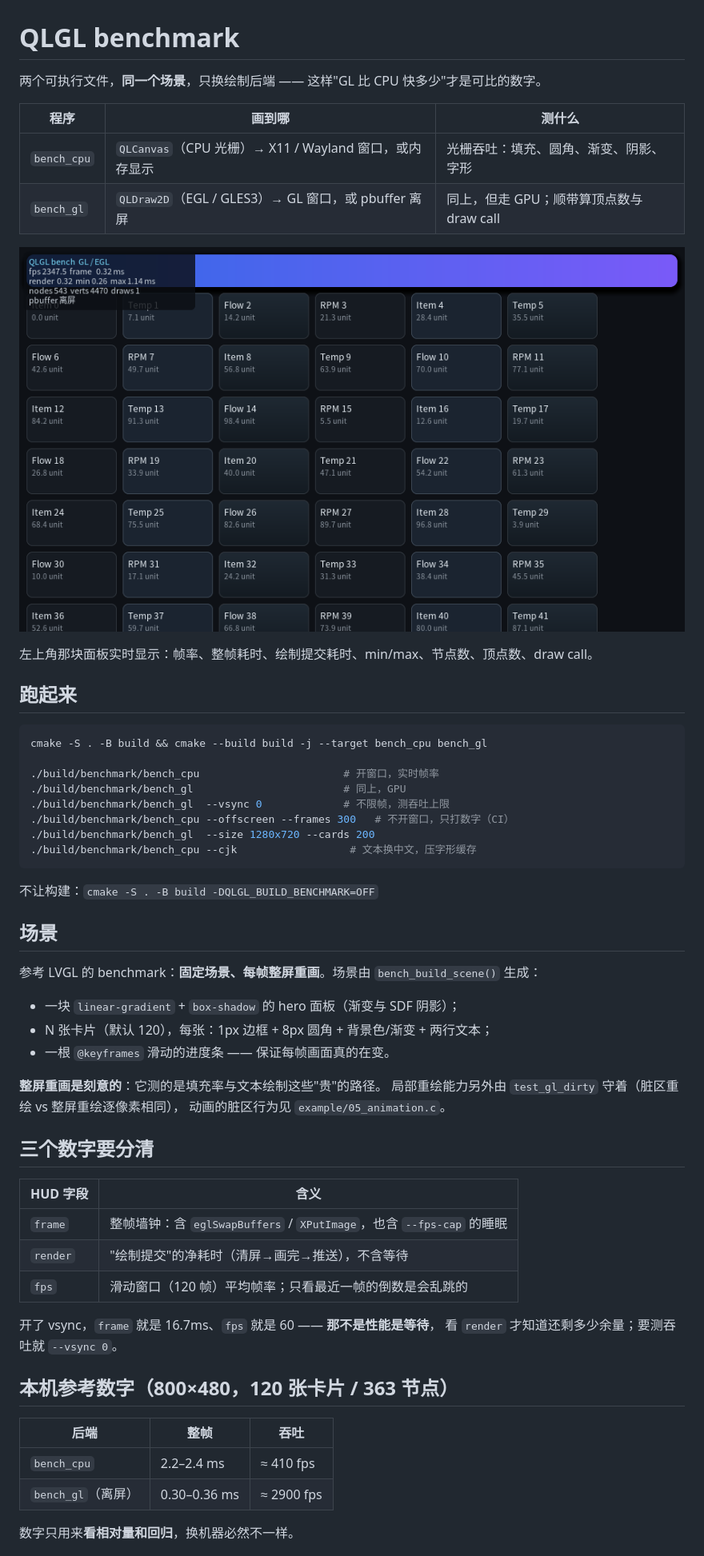
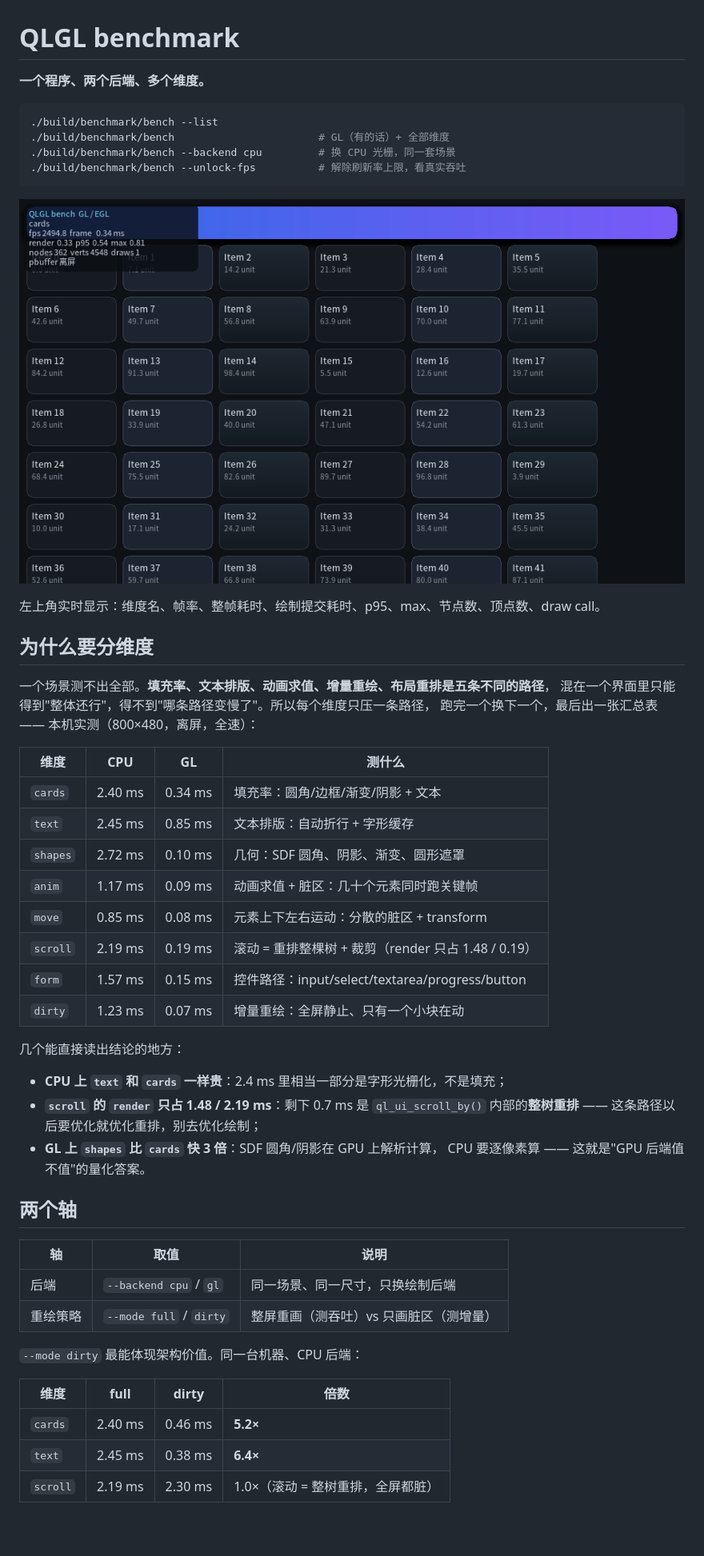
Before and after one commit to xinZh0u/qlgl, a Markdown page: benchmark/README.md, the part around one of its changes. Shown at 80% size. Drawn GitHub-style; pictures changed too: doc/img/bench-gl.png (deleted), doc/img/bench.png (added); blank space fills up the shorter version.

````diff
--- a/benchmark/README.md
+++ b/benchmark/README.md
@@ -1,60 +1,55 @@
 # QLGL benchmark
 
-两个可执行文件，**同一个场景**，只换绘制后端 —— 这样"GL 比 CPU 快多少"才是可比的数字。
-
-| 程序 | 画到哪 | 测什么 |
-|---|---|---|
-| `bench_cpu` | `QLCanvas`（CPU 光栅）→ X11 / Wayland 窗口，或内存显示 | 光栅吞吐：填充、圆角、渐变、阴影、字形 |
-| `bench_gl` | `QLDraw2D`（EGL / GLES3）→ GL 窗口，或 pbuffer 离屏 | 同上，但走 GPU；顺带算顶点数与 draw call |
-
-![GL 后端跑真机窗口的样子](../doc/img/bench-gl.png)
-
-左上角那块面板实时显示：帧率、整帧耗时、绘制提交耗时、min/max、节点数、顶点数、draw call。
-
-## 跑起来
+**一个程序、两个后端、多个维度。**
 
 ```bash
-cmake -S . -B build && cmake --build build -j --target bench_cpu bench_gl
-
-./build/benchmark/bench_cpu                       # 开窗口，实时帧率
-./build/benchmark/bench_gl                        # 同上，GPU
-./build/benchmark/bench_gl  --vsync 0             # 不限帧，测吞吐上限
-./build/benchmark/bench_cpu --offscreen --frames 300   # 不开窗口，只打数字（CI）
-./build/benchmark/bench_gl  --size 1280x720 --cards 200
-./build/benchmark/bench_cpu --cjk                  # 文本换中文，压字形缓存
+./build/benchmark/bench --list
+./build/benchmark/bench                       # GL（有的话）+ 全部维度
+./build/benchmark/bench --backend cpu         # 换 CPU 光栅，同一套场景
+./build/benchmark/bench --unlock-fps          # 解除刷新率上限，看真实吞吐
 ```
 
-不让构建：`cmake -S . -B build -DQLGL_BUILD_BENCHMARK=OFF`
+![bench 跑 cards 维度](../doc/img/bench.png)
 
-## 场景
+左上角实时显示：维度名、帧率、整帧耗时、绘制提交耗时、p95、max、节点数、顶点数、draw call。
 
-参考 LVGL 的 benchmark：**固定场景、每帧整屏重画**。场景由 `bench_build_scene()` 生成：
+## 为什么要分维度
 
-- 一块 `linear-gradient` + `box-shadow` 的 hero 面板（渐变与 SDF 阴影）；
-- N 张卡片（默认 120），每张：1px 边框 + 8px 圆角 + 背景色/渐变 + 两行文本；
-- 一根 `@keyframes` 滑动的进度条 —— 保证每帧画面真的在变。
+一个场景测不出全部。**填充率、文本排版、动画求值、增量重绘、布局重排是五条不同的路径**，
+混在一个界面里只能得到"整体还行"，得不到"哪条路径变慢了"。所以每个维度只压一条路径，
+跑完一个换下一个，最后出一张汇总表 —— 本机实测（800×480，离屏，全速）：
 
-**整屏重画是刻意的**：它测的是填充率与文本绘制这些"贵"的路径。
-局部重绘能力另外由 `test_gl_dirty` 守着（脏区重绘 vs 整屏重绘逐像素相同），
-动画的脏区行为见 `example/05_animation.c`。
+| 维度 | CPU | GL | 测什么 |
+|---|---|---|---|
+| `cards` | 2.40 ms | 0.34 ms | 填充率：圆角/边框/渐变/阴影 + 文本 |
+| `text` | 2.45 ms | 0.85 ms | 文本排版：自动折行 + 字形缓存 |
+| `shapes` | 2.72 ms | 0.10 ms | 几何：SDF 圆角、阴影、渐变、圆形遮罩 |
+| `anim` | 1.17 ms | 0.09 ms | 动画求值 + 脏区：几十个元素同时跑关键帧 |
+| `move` | 0.85 ms | 0.08 ms | 元素上下左右运动：分散的脏区 + transform |
+| `scroll` | 2.19 ms | 0.19 ms | 滚动 = 重排整棵树 + 裁剪（render 只占 1.48 / 0.19） |
+| `form` | 1.57 ms | 0.15 ms | 控件路径：input/select/textarea/progress/button |
+| `dirty` | 1.23 ms | 0.07 ms | 增量重绘：全屏静止、只有一个小块在动 |
 
-## 三个数字要分清
+几个能直接读出结论的地方：
 
-| HUD 字段 | 含义 |
-|---|---|
-| `frame` | 整帧墙钟：含 `eglSwapBuffers` / `XPutImage`，也含 `--fps-cap` 的睡眠 |
-| `render` | "绘制提交"的净耗时（清屏→画完→推送），不含等待 |
-| `fps` | 滑动窗口（120 帧）平均帧率；只看最近一帧的倒数是会乱跳的 |
+- **CPU 上 `text` 和 `cards` 一样贵**：2.4 ms 里相当一部分是字形光栅化，不是填充；
+- **`scroll` 的 `render` 只占 1.48 / 2.19 ms**：剩下 0.7 ms 是 `ql_ui_scroll_by()`
+  内部的**整树重排** —— 这条路径以后要优化就优化重排，别去优化绘制；
+- **GL 上 `shapes` 比 `cards` 快 3 倍**：SDF 圆角/阴影在 GPU 上解析计算，
+  CPU 要逐像素算 —— 这就是"GPU 后端值不值"的量化答案。
 
-开了 vsync，`frame` 就是 16.7ms、`fps` 就是 60 —— **那不是性能是等待**，
-看 `render` 才知道还剩多少余量；要测吞吐就 `--vsync 0`。
+## 两个轴
 
-## 本机参考数字（800×480，120 张卡片 / 363 节点）
+| 轴 | 取值 | 说明 |
+|---|---|---|
+| 后端 | `--backend cpu` / `gl` | 同一场景、同一尺寸，只换绘制后端 |
+| 重绘策略 | `--mode full` / `dirty` | 整屏重画（测吞吐）vs 只画脏区（测增量） |
 
-| 后端 | 整帧 | 吞吐 |
-|---|---|---|
-| `bench_cpu` | 2.2–2.4 ms | ≈ 410 fps |
-| `bench_gl`（离屏） | 0.30–0.36 ms | ≈ 2900 fps |
+`--mode dirty` 最能体现架构价值。同一台机器、CPU 后端：
 
-数字只用来**看相对量和回归**，换机器必然不一样。
+| 维度 | full | dirty | 倍数 |
+|---|---|---|---|
+| `cards` | 2.40 ms | 0.46 ms | **5.2×** |
+| `text` | 2.45 ms | 0.38 ms | **6.4×** |
+| `scroll` | 2.19 ms | 2.30 ms | 1.0×（滚动 = 整树重排，全屏都脏） |
 
````
Also changed, not shown: other parts of benchmark/README.md (+67 -8 lines), doc/开发规划.md (+5 -4 lines), doc/html/img/bench.png (added), 7 other files.
